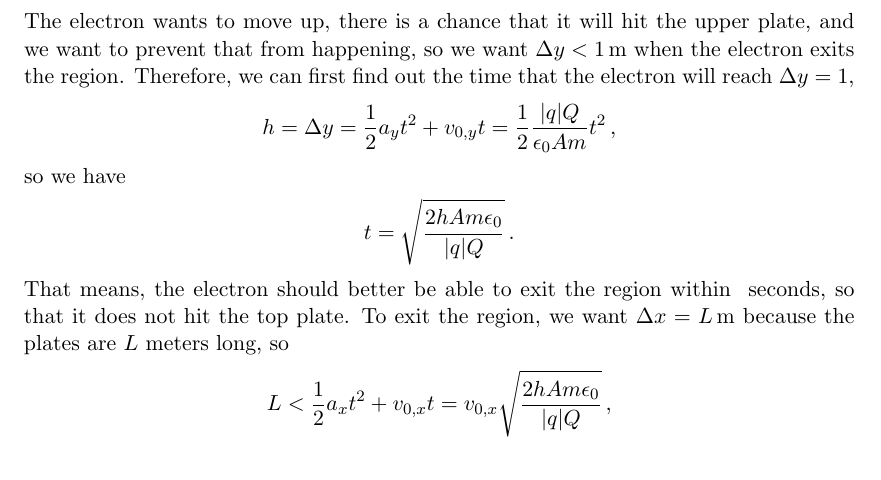
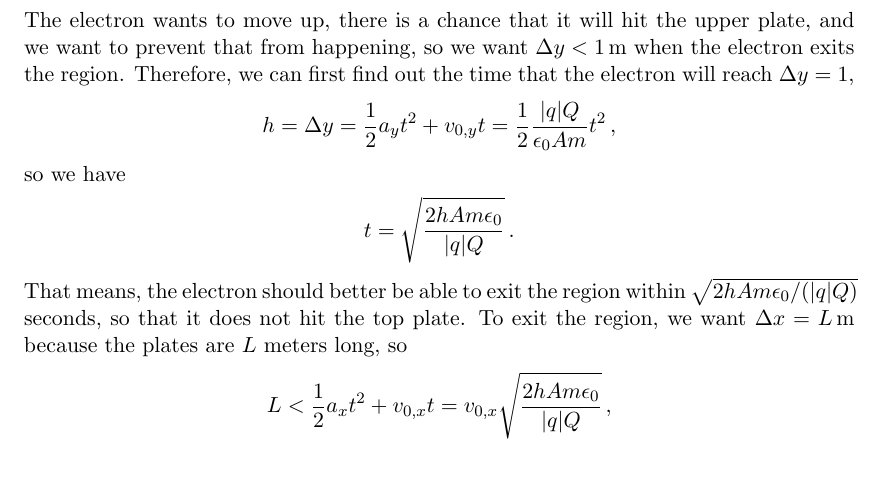
Before and after one commit to jmiu19/Worksheets, a LaTeX document (5C/5C_wk3.tex): part of page 3 of 6, cut so that both start at the same text. The pictures show the PDF file 5C/5C_wk3.pdf that the author committed with the source.

Commit message:
fixed small typo in 5C wk3 worksheet

```diff
--- a/5C/5C_wk3.tex
+++ b/5C/5C_wk3.tex
@@ -96,7 +96,7 @@ so we have
 \begin{align*}
 t = \sqrt{\frac{2h Am\epsilon_0}{|q|Q}}\,.
 \end{align*}
-That means, the electron should better be able to exit the region within $•$ seconds, so that it does not hit the top plate. To exit the region, we want $\Delta x = L$\,m because the plates are $L$ meters long, so
+That means, the electron should better be able to exit the region within $\sqrt{2h Am\epsilon_0/(|q|Q)}$ seconds, so that it does not hit the top plate. To exit the region, we want $\Delta x = L$\,m because the plates are $L$ meters long, so
 \begin{align*}
 L < \frac{1}{2}a_xt^2 + v_{0,x}t = v_{0,x}\sqrt{\frac{2h Am\epsilon_0}{|q|Q}} \,,
 \end{align*}
```
Also changed, not shown: 5C/5C_wk3.pdf.
